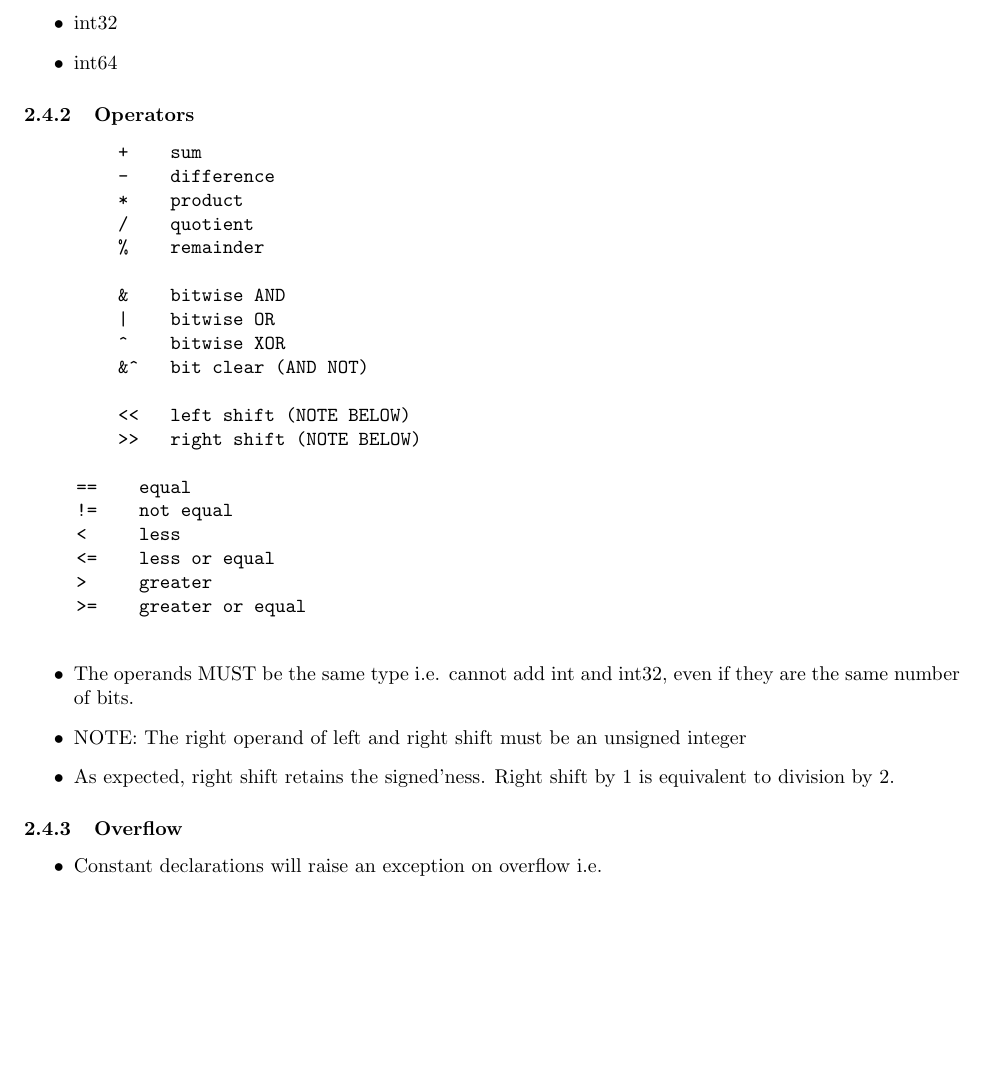
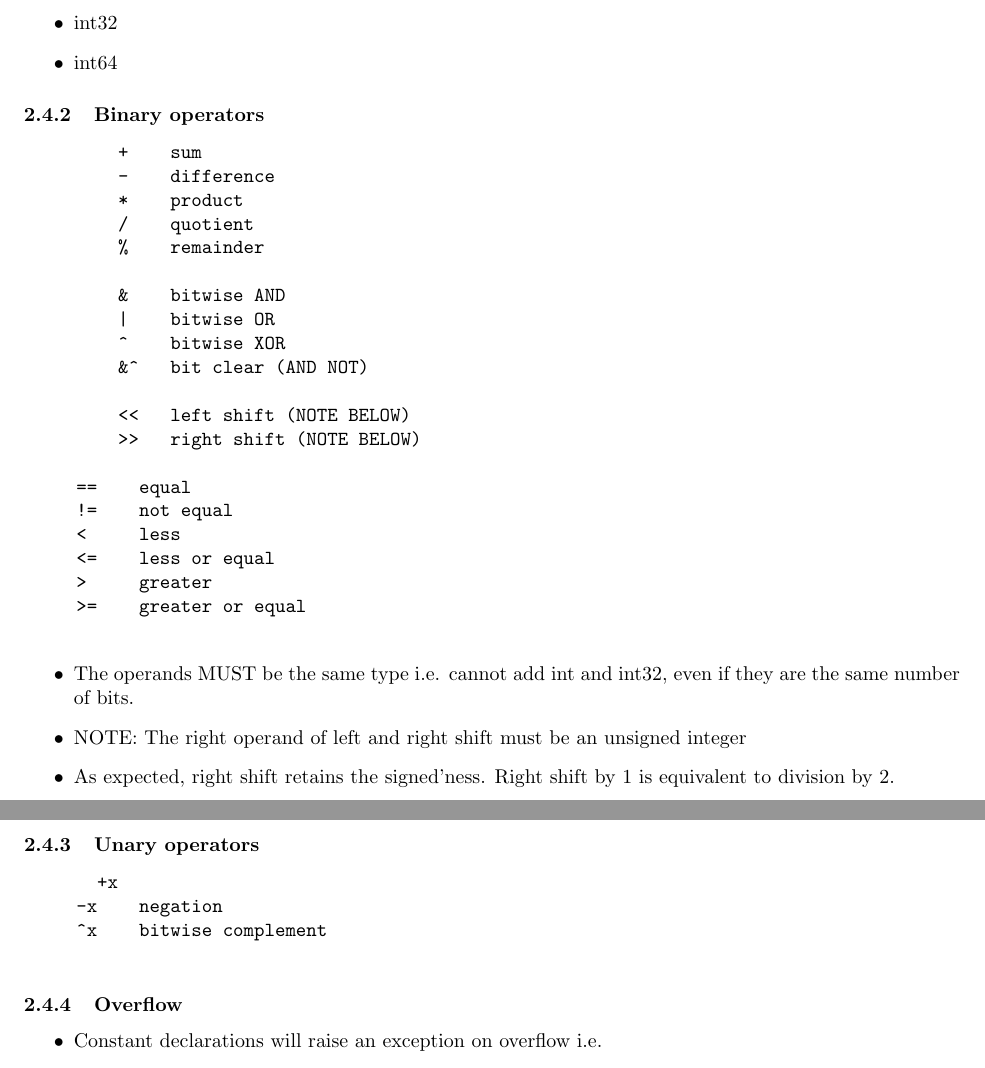
Before and after one commit to alexanderowen/GoToBytecode, a LaTeX document (GoDataTypes.tex): part of page 5 of 10 before the commit and two parts of pages 5 and 6 of 11 after it, the two joined at a grey line, cut so that both start at the same text, the shorter picture padded with empty space. Compiled offline with pdfLaTeX.

Commit message:
Adding integer unary operators

```diff
--- a/GoDataTypes.tex
+++ b/GoDataTypes.tex
@@ -159,7 +165,7 @@
    	 			\item int32
   	  			\item int64
 			\end{itemize}
-			\subsubsection{Operators}
+			\subsubsection{Binary operators}
 				\begin{verbatim}
 					    +    sum
 					    -    difference
@@ -187,6 +193,12 @@
 					\item NOTE: The right operand of left and right shift must be an unsigned integer
 					\item As expected, right shift retains the signed'ness. Right shift by 1 is equivalent to division by 2.
 				\end{itemize}
+			\subsubsection{Unary operators}
+				\begin{verbatim}
+		   		+x
+	    -x    negation
+	    ^x    bitwise complement
+				\end{verbatim}
 			\subsubsection{Overflow}
 				\begin{itemize}
 					\item Constant declarations will raise an exception on overflow i.e. \begin{verbatim}var x int8 = 300\end{verbatim} will raise an exception.
```
Also changed, not shown: GoDataTypes.pdf, GoDataTypes.tex (8 more changed lines).
